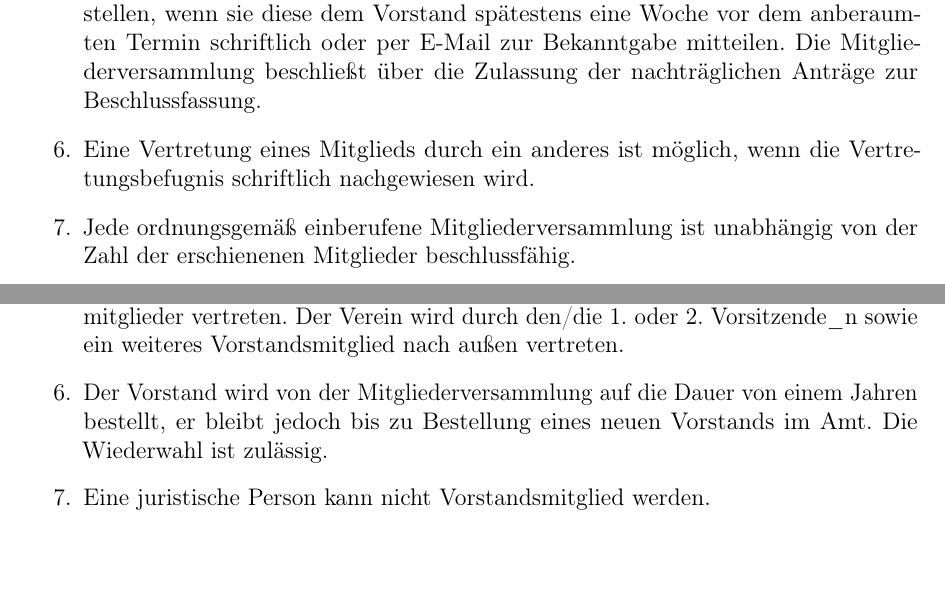
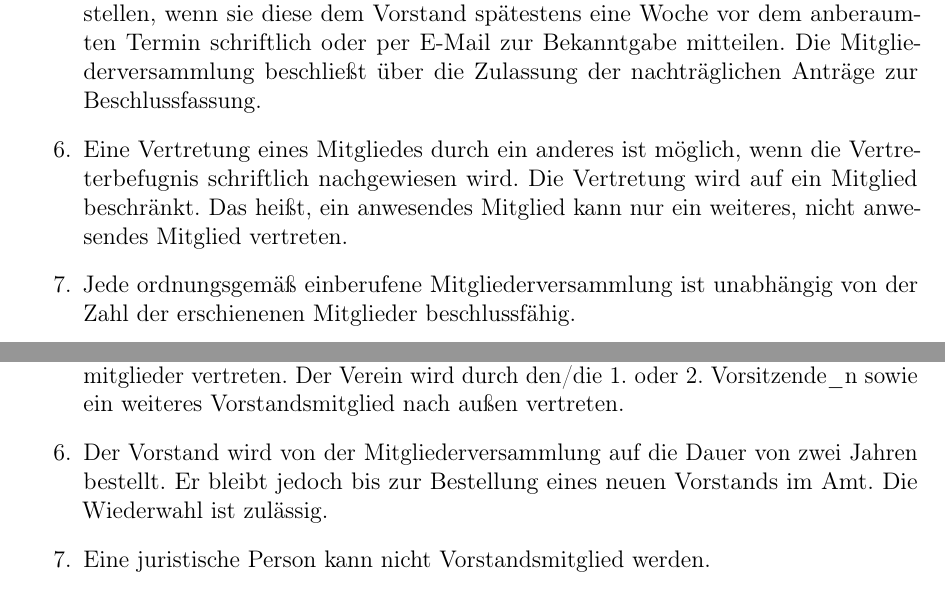
Before and after one commit to ZTL-Space/Satzung, a LaTeX document (Satzung_ZTL.tex): two parts of pages 4 and 6 of 7, joined at a grey line, cut so that both start at the same text, the shorter picture padded with empty space. Compiled offline with pdfLaTeX.

Commit message:
Änderung der Satzung gemäß der Abstimmung auf der Mitgliedsversammlung vom 09.09.2023.

```diff
--- a/Satzung_ZTL.tex
+++ b/Satzung_ZTL.tex
@@ -116,7 +116,7 @@ Die Organe des Vereins sind
 	\item Es können außerordentliche Mitgliederversammlungen entweder auf Beschluss des Vorstands oder auf Verlangen eines Fünftels der Mitglieder einberufen werden.
 	\item \label{mv-einladung} Die Einladung zur Mitgliederversammlung ist den Mitgliedern schriftlich oder per E-Mail unter Angabe von Ort, Zeit und Tagesordnung mindestens zwei Wochen vorher zuzustellen. Die Einladung erfolgt an die letzte vom Mitglied bekannt gegebene Adresse.
 	\item \label{mv-nachtrag} Mitglieder können zu den bestehenden Tagesordnungspunkten weitere Anträge stellen, wenn sie diese dem Vorstand spätestens eine Woche vor dem anberaumten Termin schriftlich oder per E-Mail zur Bekanntgabe mitteilen. Die Mitgliederversammlung beschließt über die Zulassung der nachträglichen Anträge zur Beschlussfassung.
-	\item Eine Vertretung eines Mitglieds durch ein anderes ist möglich, wenn die Vertretungsbefugnis schriftlich nachgewiesen wird.
+	\item Eine Vertretung eines Mitgliedes durch ein anderes ist möglich, wenn die Vertreterbefugnis schriftlich nachgewiesen wird. Die Vertretung wird auf ein Mitglied beschränkt. Das heißt, ein anwesendes Mitglied kann nur ein weiteres, nicht anwesendes Mitglied vertreten.
 	\item Jede ordnungsgemäß einberufene Mitgliederversammlung ist
     unabhängig von der Zahl der erschienenen Mitglieder
     beschlussfähig.
@@ -164,7 +164,7 @@ Die Mitgliederversammlung
 	\item Beschlüsse im Vorstand werden mit einfacher Mehrheit gefasst.
 	\item Bei Ausscheiden eines Vorstandsmitglieds kann durch den Vorstand für die verbleibende Amtszeit ein Stellvertreter bestellt werden.
 	\item \label{der-vorstand-vertretung} Der Verein wird gerichtlich und außergerichtlich (§ 26 BGB) durch die Vorstandsmitglieder vertreten. Der Verein wird durch den/die 1. oder 2. Vorsitzende\_n sowie ein weiteres Vorstandsmitglied nach außen vertreten.
-	\item Der Vorstand wird von der Mitgliederversammlung auf die Dauer von einem Jahren bestellt, er bleibt jedoch bis zu Bestellung eines neuen Vorstands im Amt. Die Wiederwahl ist zulässig.
+	\item Der Vorstand wird von der Mitgliederversammlung auf die Dauer von zwei Jahren bestellt. Er bleibt jedoch bis zur Bestellung eines neuen Vorstands im Amt. Die Wiederwahl ist zulässig.
 	\item Eine juristische Person kann nicht Vorstandsmitglied werden.
 	\item \label{der-vorstand-zugehoerigkeit}Vorstandsmitglied kann nur werden, wer mindestens 6 Monate Vereinsmitglied ist und in dieser Zeit für die Ziele des Vereins förderlich
 tätig war. Über die Eignung der kandidierenden Person entscheidet die Mitgliederversammlung.
```
